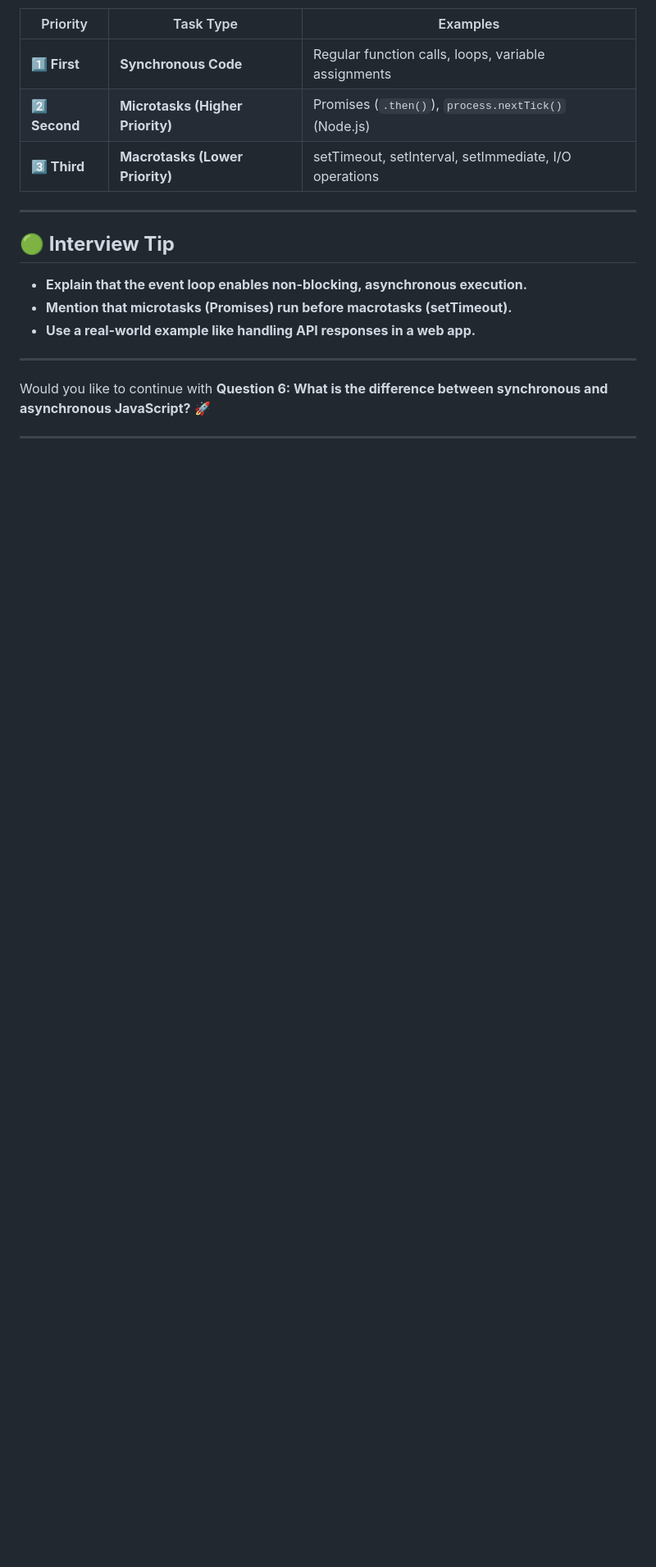
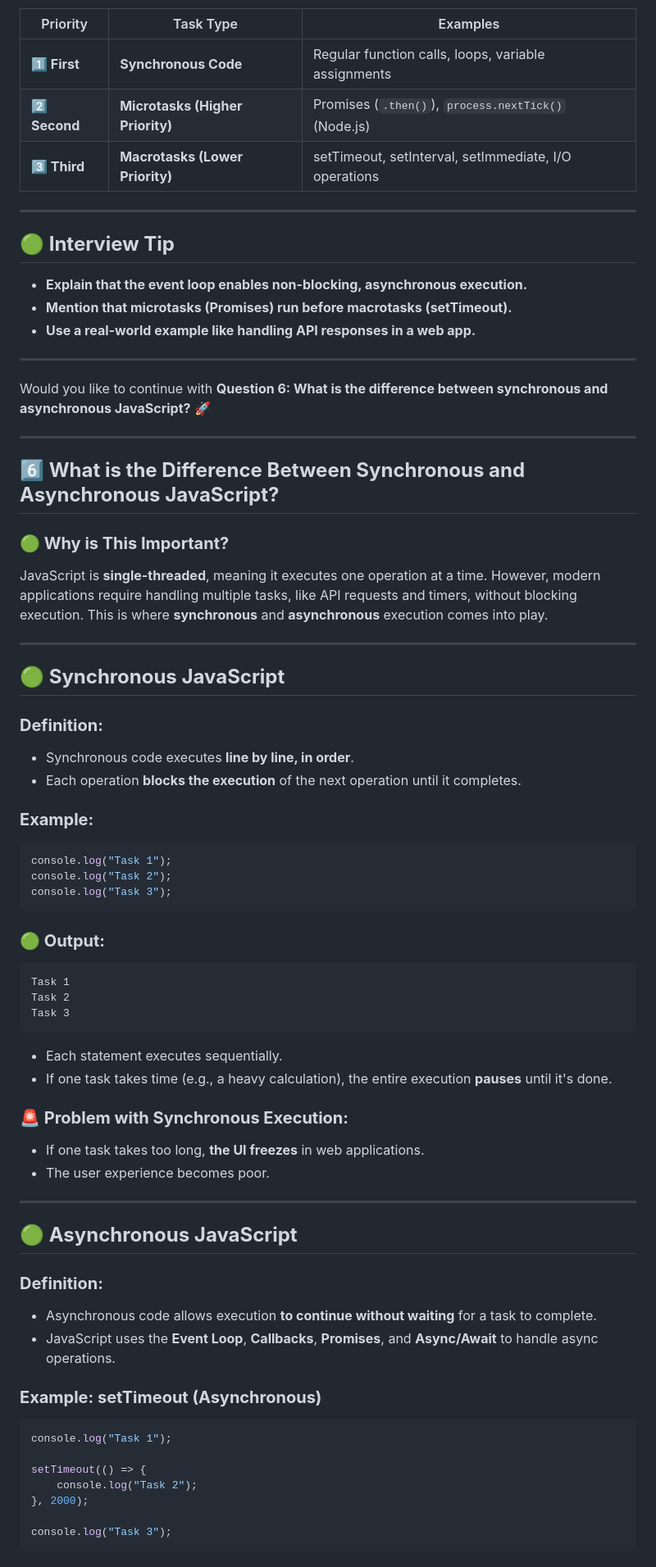
Before and after one commit to Dheeraj2002kumar/JavaScript-DOM, a Markdown page: README.md, the part around one of its changes. Shown at 82% size. Rendered like a GitHub page; blank space fills up the shorter version.

Commit message:
Add comprehensive section on synchronous and asynchronous JavaScript, including definitions, examples, key differences, and interview tips

````diff
--- a/README.md
+++ b/README.md
@@ -829,3 +829,54 @@ setTimeout Callback
 Would you like to continue with **Question 6: What is the difference between synchronous and asynchronous JavaScript?** 🚀
 
 ---
+
+## **6️⃣ What is the Difference Between Synchronous and Asynchronous JavaScript?**
+
+### **🟢 Why is This Important?**
+JavaScript is **single-threaded**, meaning it executes one operation at a time. However, modern applications require handling multiple tasks, like API requests and timers, without blocking execution. This is where **synchronous** and **asynchronous** execution comes into play.
+
+---
+
+## **🟢 Synchronous JavaScript**
+### **Definition:**
+- Synchronous code executes **line by line, in order**.
+- Each operation **blocks the execution** of the next operation until it completes.
+
+### **Example:**
+```javascript
+console.log("Task 1");
+console.log("Task 2");
+console.log("Task 3");
+```
+
+### **🟢 Output:**
+```
+Task 1
+Task 2
+Task 3
+```
+- Each statement executes sequentially.
+- If one task takes time (e.g., a heavy calculation), the entire execution **pauses** until it's done.
+
+### **🚨 Problem with Synchronous Execution:**
+- If one task takes too long, **the UI freezes** in web applications.
+- The user experience becomes poor.
+
+---
+
+## **🟢 Asynchronous JavaScript**
+### **Definition:**
+- Asynchronous code allows execution **to continue without waiting** for a task to complete.
+- JavaScript uses the **Event Loop**, **Callbacks**, **Promises**, and **Async/Await** to handle async operations.
+
+### **Example: setTimeout (Asynchronous)**
+```javascript
+console.log("Task 1");
+
+setTimeout(() => {
+    console.log("Task 2");
+}, 2000);
+
+console.log("Task 3");
+```
+
````
Also changed, not shown: other parts of README.md (+31 -0 lines).
